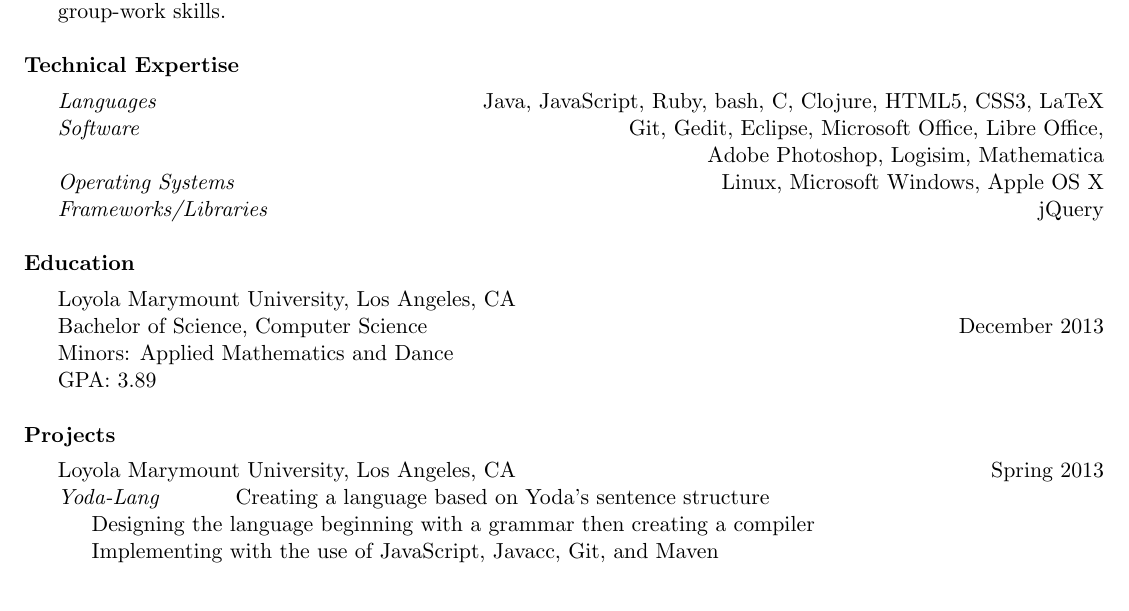
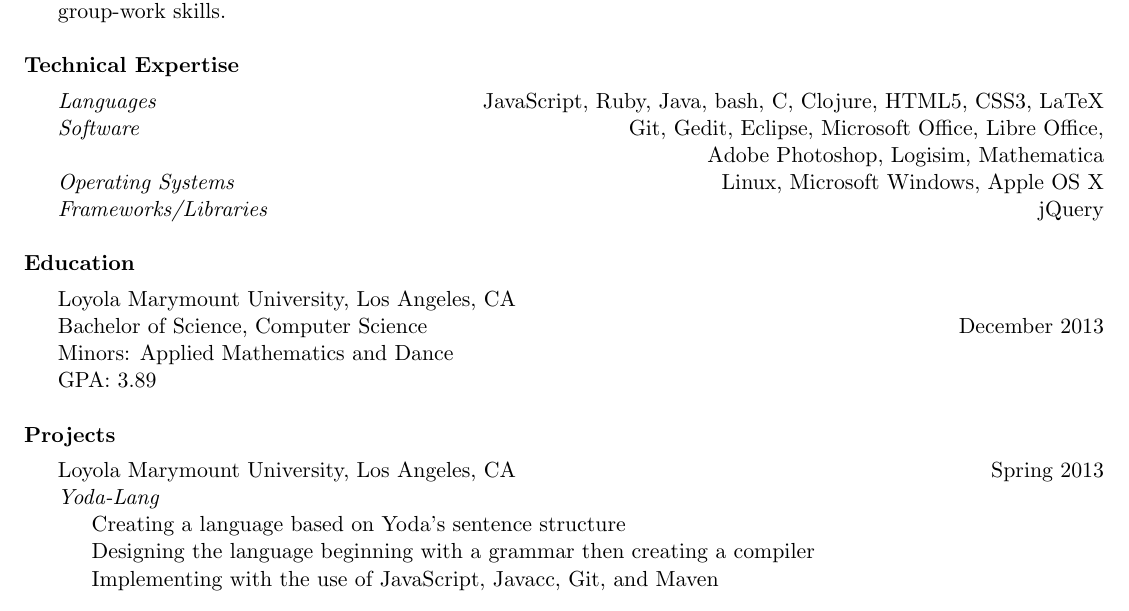
Before and after one commit to haleyyoung/cmsi371, a LaTeX CV (resume.tex): part of page 1 of 2, cut so that both start at the same text. Compiled offline with pdfLaTeX.

Commit message:
More orientation on resume

```diff
--- a/resume.tex
+++ b/resume.tex
@@ -13,9 +13,9 @@
 \indent group-work skills.\\
 
 \noindent{\bf{Technical Expertise}}\vspace{1.5mm}\\
-\indent \emph{Languages} \hfill Java, JavaScript, Ruby, bash, C, Clojure, HTML5, CSS3, LaTeX\\
+\indent \emph{Languages} \hfill JavaScript, Ruby, Java, bash, C, Clojure, HTML5, CSS3, LaTeX\\
 \indent \emph{Software} \hfill  Git, Gedit, Eclipse, Microsoft Office, Libre Office,\\
-\indent \hfill Adobe Photoshop, Logisim, Mathematica\\
+\indent \hfill Adobe Photoshop, Logisim, Mathematica        \\
 \indent \emph{Operating Systems} \hfill Linux, Microsoft Windows, Apple OS X\\
 \indent \emph{Frameworks/Libraries} \hfill jQuery\\
 
@@ -27,7 +27,7 @@
 
 \noindent{\bf{Projects}}\vspace{1.5mm}\\
 \indent Loyola Marymount University, Los Angeles, CA \hfill Spring 2013\\
-\indent \emph{Yoda-Lang}
+\indent \emph{Yoda-Lang}\\
 \indent \indent Creating a language based on Yoda's sentence structure\\
 \indent \indent Designing the language beginning with a grammar then creating a compiler\\
 \indent \indent Implementing with the use of JavaScript, Javacc, Git, and Maven\\
```
